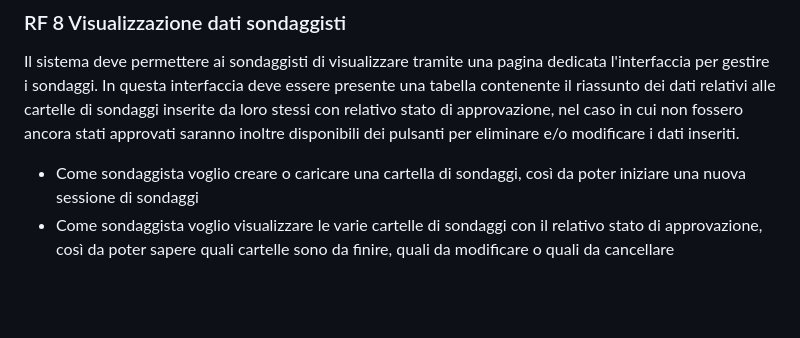
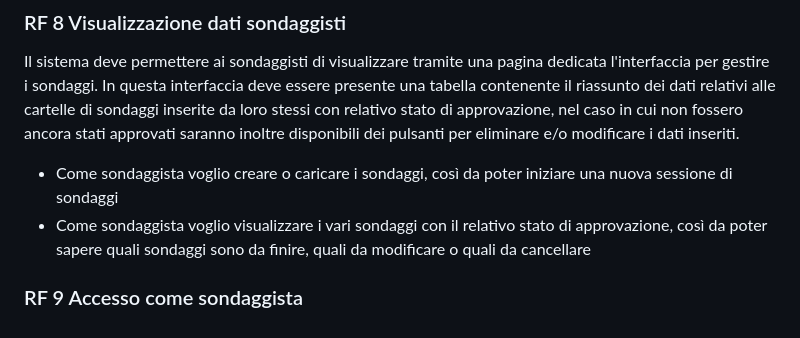
Before and after one commit to lucafano04/progettoIngenieriaSoftware, a Markdown page: deliverable/D3/userStories.md, the part around the change. Rendered like a GitHub page; blank space fills up the shorter version.

Commit message:
New UserStory RF9

```diff
--- a/deliverable/D3/userStories.md
+++ b/deliverable/D3/userStories.md
@@ -28,5 +28,7 @@ Successivamente al processo di autenticazione per qualsiasi utente loggato verr
 
 ### RF 8 Visualizzazione dati sondaggisti
 Il sistema deve permettere ai sondaggisti di visualizzare tramite una pagina dedicata l'interfaccia per gestire i sondaggi. In questa interfaccia deve essere presente una tabella contenente il riassunto dei dati relativi alle cartelle di sondaggi inserite da loro stessi con relativo stato di approvazione, nel caso in cui non fossero ancora stati approvati saranno inoltre disponibili dei pulsanti per eliminare e/o modificare i dati inseriti.
-- Come sondaggista voglio creare o caricare una cartella di sondaggi, così da poter iniziare una nuova sessione di sondaggi
-- Come sondaggista voglio visualizzare le varie cartelle di sondaggi con il relativo stato di approvazione, così da poter sapere quali cartelle sono da finire, quali da modificare o quali da cancellare
+- Come sondaggista voglio creare o caricare i sondaggi, così da poter iniziare una nuova sessione di sondaggi
+- Come sondaggista voglio visualizzare i vari sondaggi con il relativo stato di approvazione, così da poter sapere quali sondaggi sono da finire, quali da modificare o quali da cancellare
+
+### RF 9 Accesso come sondaggista
```
